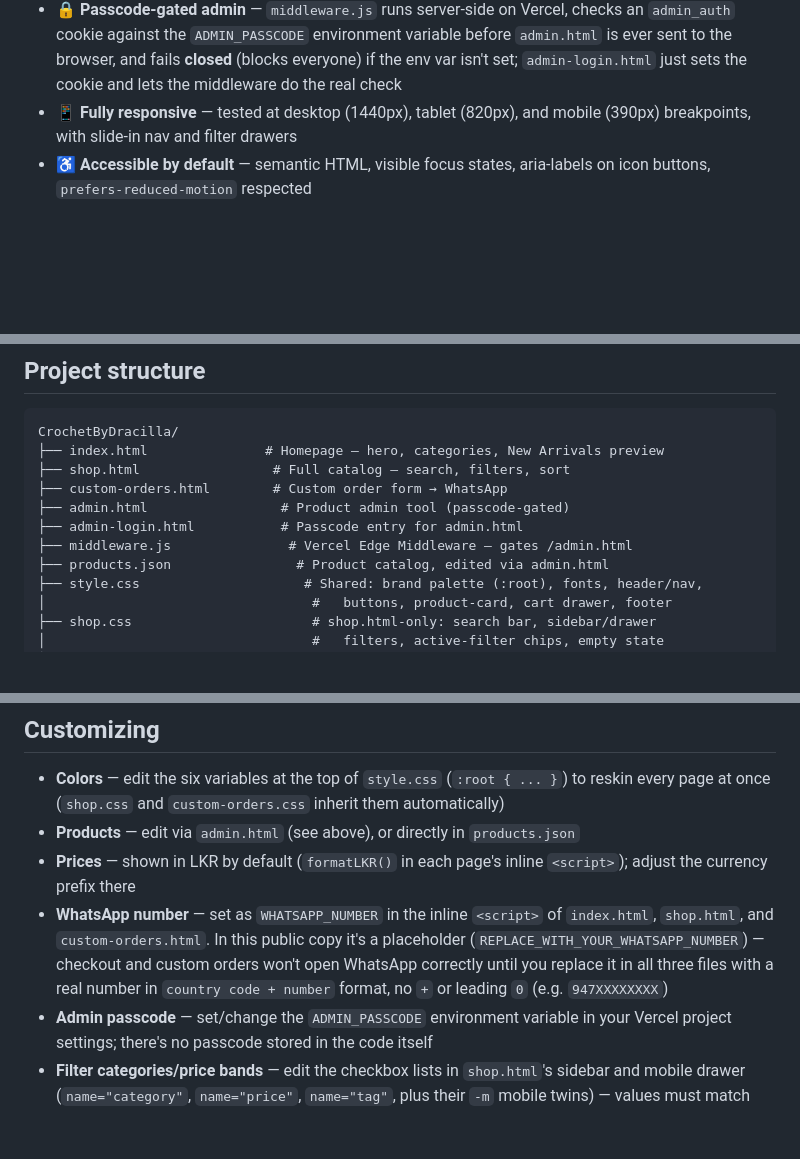
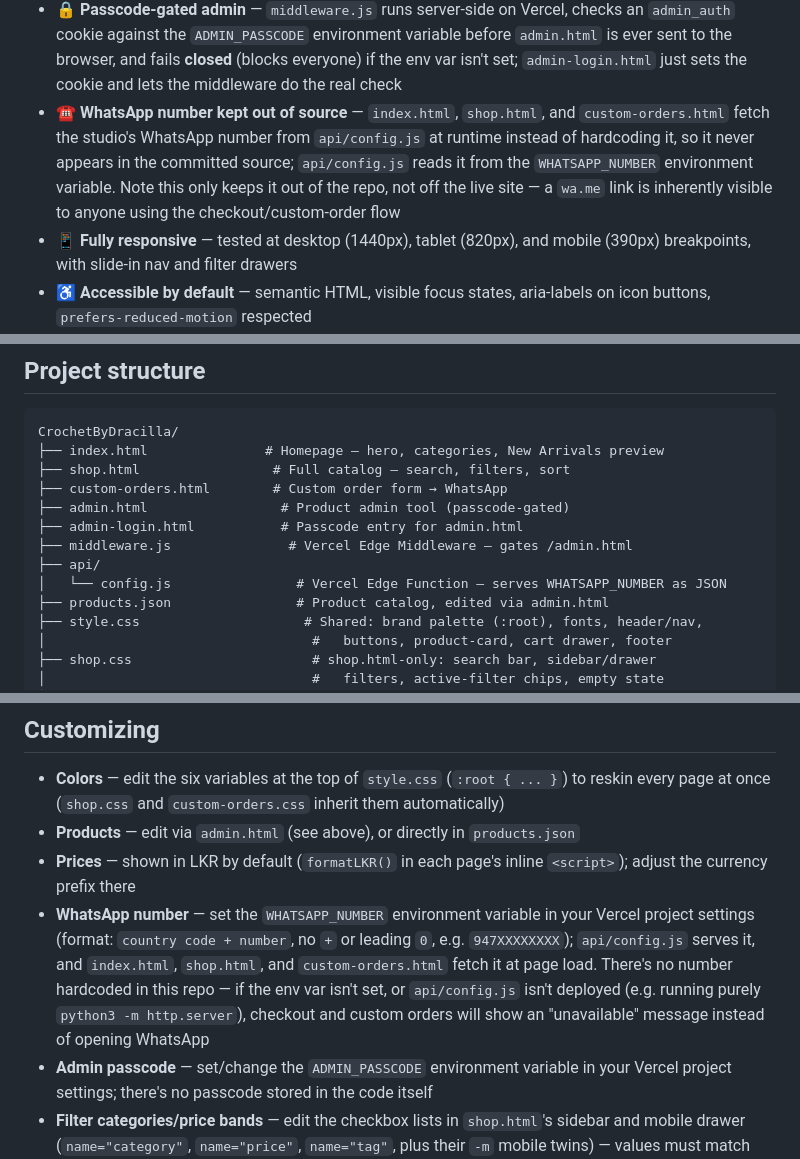
Before and after one commit to ShehaniKavindi/CrochetByDracilla, a Markdown page: README.md, 3 parts joined by grey strips. Rendered like a GitHub page; blank space fills up the shorter version.

```diff
--- a/README.md
+++ b/README.md
@@ -42,6 +42,7 @@ Crochet by Dracilla is a small storefront for a hand-stitched crochet brand —
 - ✂️ **Custom order requests** (`custom-orders.html`) — a form (name, description, optional reference photos) that opens straight into a pre-filled WhatsApp message; on devices that support the Web Share API it shares photos directly into WhatsApp, otherwise it falls back to a text-only WhatsApp link and the person attaches photos themselves
 - 🗂️ **Product admin tool** (`admin.html`) — no database behind it; it's a client-side form that loads the current `products.json`, lets you add/edit/remove products, and outputs the updated JSON to copy or download. Publishing a change still means manually replacing `products.json` (and any new images) and pushing to git — see [Managing products](#managing-products) below
 - 🔒 **Passcode-gated admin** — `middleware.js` runs server-side on Vercel, checks an `admin_auth` cookie against the `ADMIN_PASSCODE` environment variable before `admin.html` is ever sent to the browser, and fails **closed** (blocks everyone) if the env var isn't set; `admin-login.html` just sets the cookie and lets the middleware do the real check
+- ☎️ **WhatsApp number kept out of source** — `index.html`, `shop.html`, and `custom-orders.html` fetch the studio's WhatsApp number from `api/config.js` at runtime instead of hardcoding it, so it never appears in the committed source; `api/config.js` reads it from the `WHATSAPP_NUMBER` environment variable. Note this only keeps it out of the repo, not off the live site — a `wa.me` link is inherently visible to anyone using the checkout/custom-order flow
 - 📱 **Fully responsive** — tested at desktop (1440px), tablet (820px), and mobile (390px) breakpoints, with slide-in nav and filter drawers
 - ♿ **Accessible by default** — semantic HTML, visible focus states, aria-labels on icon buttons, `prefers-reduced-motion` respected
 - 🧵 **Signature details** — a hand-drawn scallop-edge SVG divider and stitched hover states that nod to the craft itself
@@ -70,6 +72,8 @@ CrochetByDracilla/
 ├── admin.html                 # Product admin tool (passcode-gated)
 ├── admin-login.html           # Passcode entry for admin.html
 ├── middleware.js               # Vercel Edge Middleware — gates /admin.html
+├── api/
+│   └── config.js                # Vercel Edge Function — serves WHATSAPP_NUMBER as JSON
 ├── products.json                # Product catalog, edited via admin.html
 ├── style.css                     # Shared: brand palette (:root), fonts, header/nav,
 │                                  #   buttons, product-card, cart drawer, footer
@@ -125,7 +108,7 @@ There's no database and no write access from the browser — `admin.html` is a J
 - **Colors** — edit the six variables at the top of `style.css` (`:root { ... }`) to reskin every page at once (`shop.css` and `custom-orders.css` inherit them automatically)
 - **Products** — edit via `admin.html` (see above), or directly in `products.json`
 - **Prices** — shown in LKR by default (`formatLKR()` in each page's inline `<script>`); adjust the currency prefix there
-- **WhatsApp number** — set as `WHATSAPP_NUMBER` in the inline `<script>` of `index.html`, `shop.html`, and `custom-orders.html`. In this public copy it's a placeholder (`REPLACE_WITH_YOUR_WHATSAPP_NUMBER`) — checkout and custom orders won't open WhatsApp correctly until you replace it in all three files with a real number in `country code + number` format, no `+` or leading `0` (e.g. `947XXXXXXXX`)
+- **WhatsApp number** — set the `WHATSAPP_NUMBER` environment variable in your Vercel project settings (format: `country code + number`, no `+` or leading `0`, e.g. `947XXXXXXXX`); `api/config.js` serves it, and `index.html`, `shop.html`, and `custom-orders.html` fetch it at page load. There's no number hardcoded in this repo — if the env var isn't set, or `api/config.js` isn't deployed (e.g. running purely `python3 -m http.server`), checkout and custom orders will show an "unavailable" message instead of opening WhatsApp
 - **Admin passcode** — set/change the `ADMIN_PASSCODE` environment variable in your Vercel project settings; there's no passcode stored in the code itself
 - **Filter categories/price bands** — edit the checkbox lists in `shop.html`'s sidebar and mobile drawer (`name="category"`, `name="price"`, `name="tag"`, plus their `-m` mobile twins) — values must match the `category` field and price bands used in `products.json`
 - **Copy** — hero text, feature strip, quote strip, and newsletter copy are all plain text in `index.html`
```
Also changed, not shown: other parts of README.md (+15 -30 lines).
